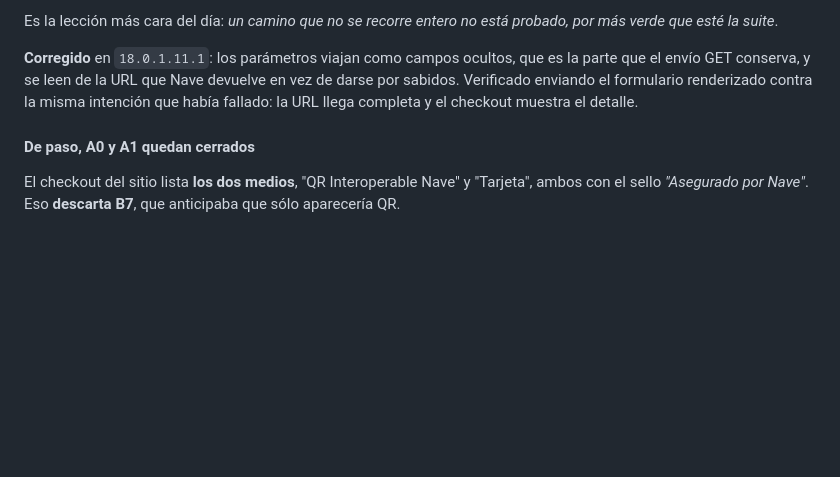
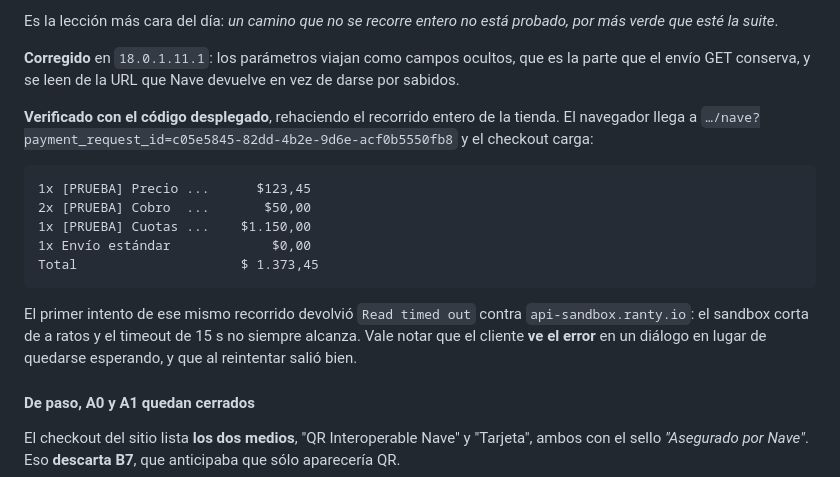
Before and after one commit to martinllanos/nave, a Markdown page: tasks/plan_homologacion_nave.md, the part around the change. Rendered like a GitHub page; folded sections open; blank space fills up the shorter version.

Commit message:
[IMP] tasks: el checkout de la tienda queda verificado desplegado
Rehecho el recorrido entero con 18.0.1.11.1 en el servidor: el navegador llega al
checkout con el identificador de la intención y la pantalla carga con el detalle
de la compra, cuya suma coincide con el total.

Se anota que el primer intento devolvió Read timed out contra el sandbox, que
corta de a ratos. El cliente ve el error en un diálogo en vez de quedarse
esperando, y el reintento funcionó.

Co-Authored-By: Claude Opus 5 <noreply@anthropic.com>

````diff
--- a/tasks/plan_homologacion_nave.md
+++ b/tasks/plan_homologacion_nave.md
@@ -488,9 +488,22 @@ Es la lección más cara del día: *un camino que no se recorre entero no está
 que esté la suite*.
 
 **Corregido** en `18.0.1.11.1`: los parámetros viajan como campos ocultos, que es la parte que el
-envío GET conserva, y se leen de la URL que Nave devuelve en vez de darse por sabidos. Verificado
-enviando el formulario renderizado contra la misma intención que había fallado: la URL llega
-completa y el checkout muestra el detalle.
+envío GET conserva, y se leen de la URL que Nave devuelve en vez de darse por sabidos.
+
+**Verificado con el código desplegado**, rehaciendo el recorrido entero de la tienda. El navegador
+llega a `…/nave?payment_request_id=c05e5845-82dd-4b2e-9d6e-acf0b5550fb8` y el checkout carga:
+
+```
+1x [PRUEBA] Precio ...      $123,45
+2x [PRUEBA] Cobro  ...       $50,00
+1x [PRUEBA] Cuotas ...    $1.150,00
+1x Envío estándar             $0,00
+Total                     $ 1.373,45
+```
+
+El primer intento de ese mismo recorrido devolvió `Read timed out` contra `api-sandbox.ranty.io`: el
+sandbox corta de a ratos y el timeout de 15 s no siempre alcanza. Vale notar que el cliente **ve el
+error** en un diálogo en lugar de quedarse esperando, y que al reintentar salió bien.
 
 #### De paso, A0 y A1 quedan cerrados
 
````
Also changed, not shown: 1 other file.
